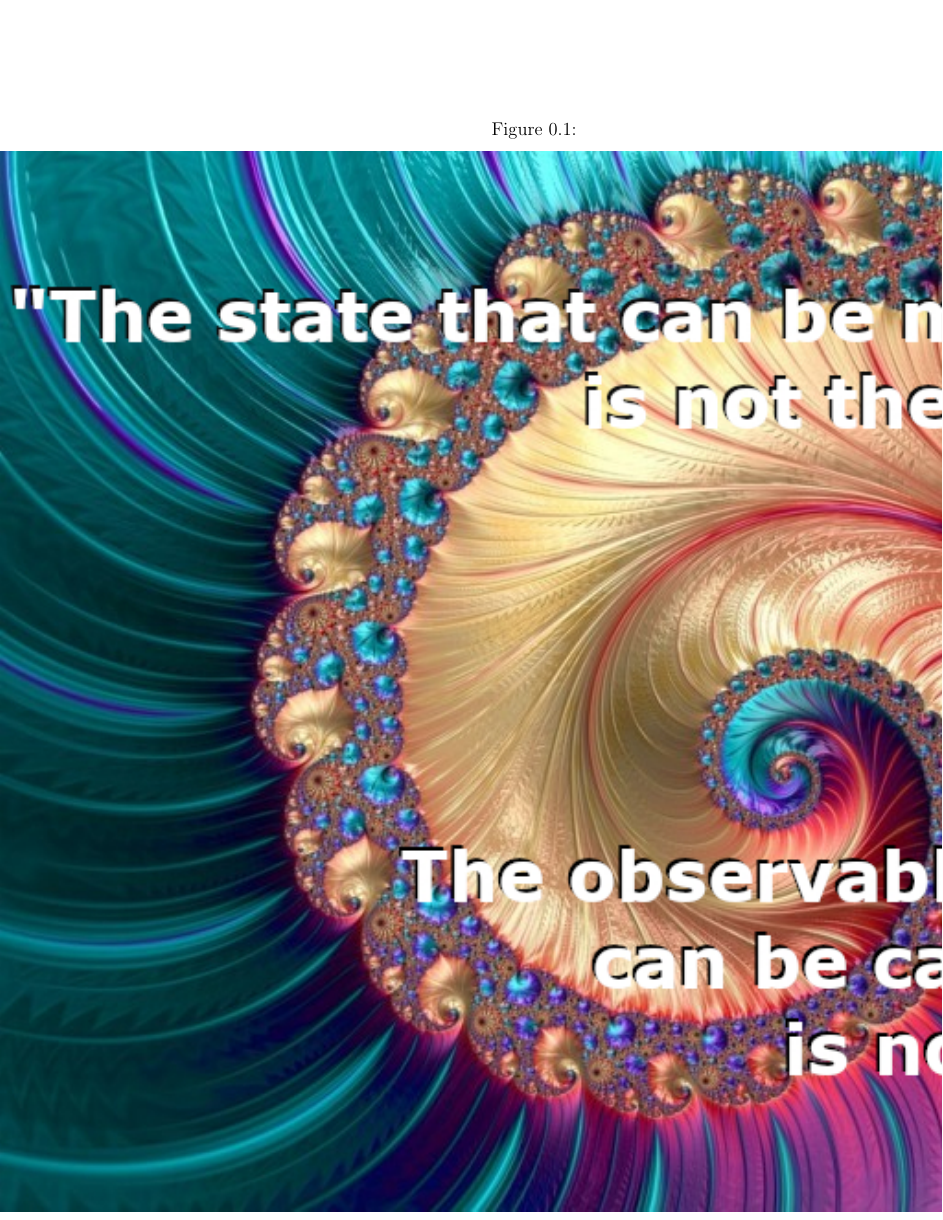
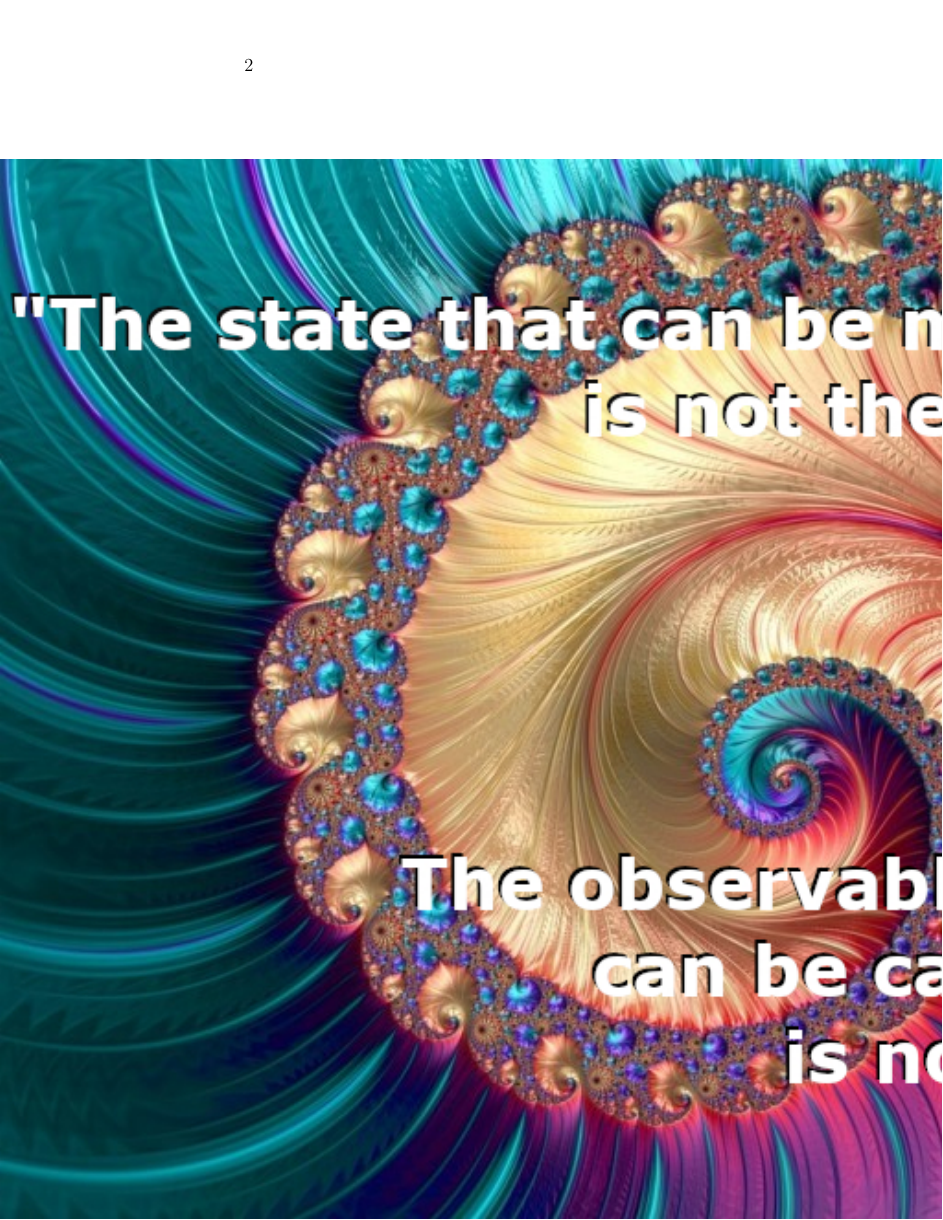
Before and after one commit to DrDJIng/quantumKoan, a LaTeX book (Book.tex, which reads customCommands/2sidePics.tex): page 2 of 7. Compiled offline with pdfLaTeX.

Commit message:
Fixed alignment issues
By removing the captions (unnecessary for this kind of book), and changing the figure environment to a figure* environment, I have successfully resolved the alignment issues that were plagueing the previous version.

```diff
--- a/customCommands/2sidePics.tex
+++ b/customCommands/2sidePics.tex
@@ -20,14 +20,11 @@
             \afterpage{\thispagestyle{empty}}%
         \fi
     \fi
-    \begin{figure}[#1]
+    \begin{figure*}[#1]
         \if #2p%
             \if #1t%
                 \vspace*{-\dimexpr1in+\voffset+\topmargin+\headheight+\headsep\relax}%
             \fi
-        \fi
-        \if #1b%
-            \caption{#4}%
         \fi
         \makebox[\textwidth][l]{%
         \if #2p\relax
@@ -37,16 +34,13 @@
             \let\mywidth\linewidth
         \fi
         \adjustbox{trim=0 0 {.5\width} 0,clip}{\includegraphics[width=2\mywidth]{#3}}}%
-        \if #1b\else
-            \caption{#4}%
-        \fi
         \if #2p%
             \if #1b%
                 \vspace*{-\dimexpr\paperheight-\textheight-1in-\voffset-\topmargin-\headheight-\headsep\relax}%
             \fi
         \fi
-    \end{figure}%
-    \begin{figure}[#1]
+    \end{figure*}%
+    \begin{figure*}[#1]
         \if #2p%
             \if #1t%
                 \vspace*{-\dimexpr1in+\voffset+\topmargin+\headheight+\headsep\relax}%
@@ -65,7 +59,7 @@
                 \vspace*{-\dimexpr\paperheight-\textheight-1in-\voffset-\topmargin-\headheight-\headsep\relax}%
             \fi
         \fi
-    \end{figure}%
+    \end{figure*}%
     }}%
 }
 \makeatother
```
Also changed, not shown: Book.pdf.
